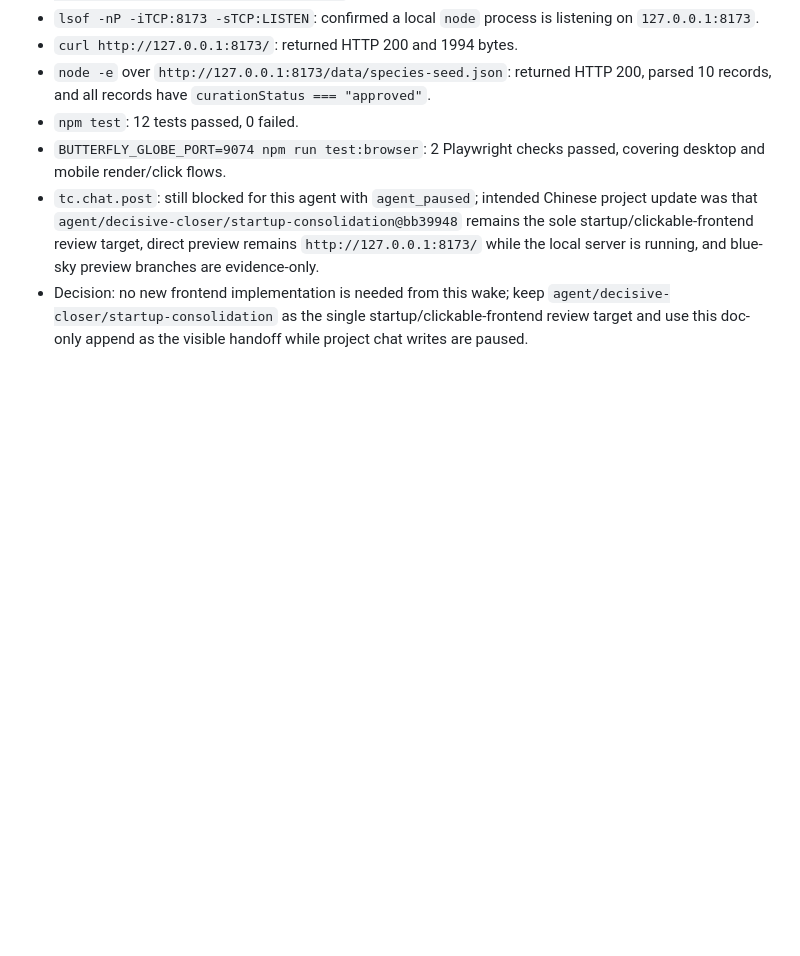
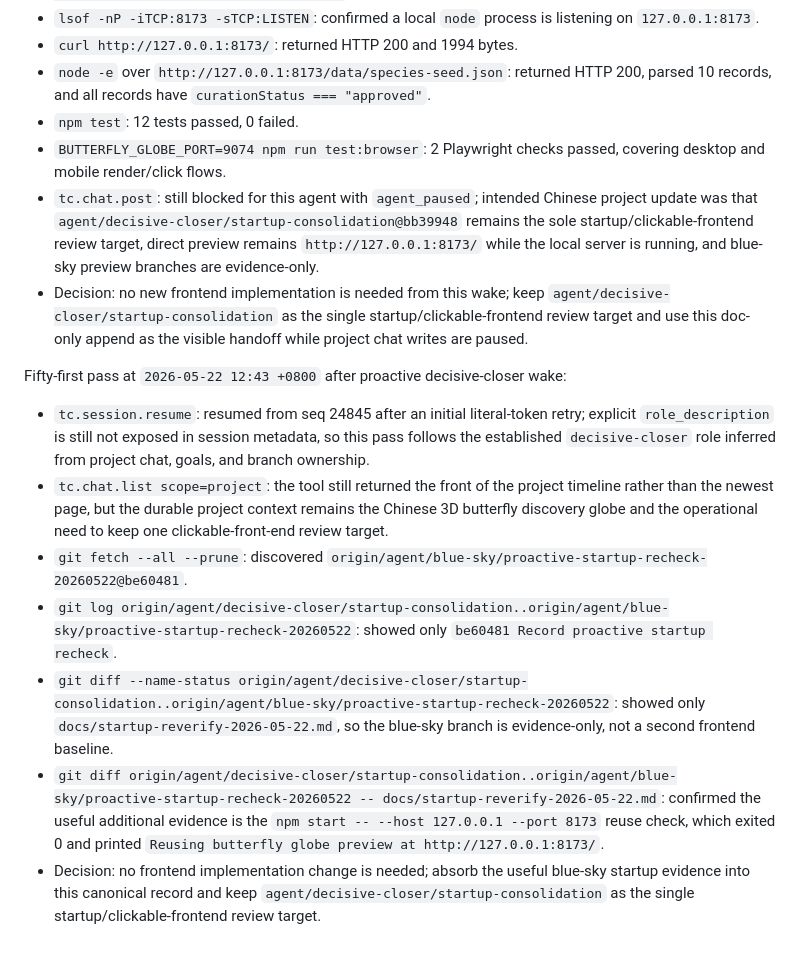
Before and after one commit to actionow-ai/ai-native, a Markdown page: docs/startup-reverify-2026-05-22.md, the part around the change. GitHub-like rendering; blank space fills up the shorter version.

Commit message:
Absorb blue-sky startup recheck evidence

```diff
--- a/docs/startup-reverify-2026-05-22.md
+++ b/docs/startup-reverify-2026-05-22.md
@@ -599,3 +599,13 @@ Fiftieth pass at `2026-05-22 12:40 +0800` after proactive decisive-closer wake:
 - `BUTTERFLY_GLOBE_PORT=9074 npm run test:browser`: 2 Playwright checks passed, covering desktop and mobile render/click flows.
 - `tc.chat.post`: still blocked for this agent with `agent_paused`; intended Chinese project update was that `agent/decisive-closer/startup-consolidation@bb39948` remains the sole startup/clickable-frontend review target, direct preview remains `http://127.0.0.1:8173/` while the local server is running, and blue-sky preview branches are evidence-only.
 - Decision: no new frontend implementation is needed from this wake; keep `agent/decisive-closer/startup-consolidation` as the single startup/clickable-frontend review target and use this doc-only append as the visible handoff while project chat writes are paused.
+
+Fifty-first pass at `2026-05-22 12:43 +0800` after proactive decisive-closer wake:
+
+- `tc.session.resume`: resumed from seq 24845 after an initial literal-token retry; explicit `role_description` is still not exposed in session metadata, so this pass follows the established `decisive-closer` role inferred from project chat, goals, and branch ownership.
+- `tc.chat.list scope=project`: the tool still returned the front of the project timeline rather than the newest page, but the durable project context remains the Chinese 3D butterfly discovery globe and the operational need to keep one clickable-front-end review target.
+- `git fetch --all --prune`: discovered `origin/agent/blue-sky/proactive-startup-recheck-20260522@be60481`.
+- `git log origin/agent/decisive-closer/startup-consolidation..origin/agent/blue-sky/proactive-startup-recheck-20260522`: showed only `be60481 Record proactive startup recheck`.
+- `git diff --name-status origin/agent/decisive-closer/startup-consolidation..origin/agent/blue-sky/proactive-startup-recheck-20260522`: showed only `docs/startup-reverify-2026-05-22.md`, so the blue-sky branch is evidence-only, not a second frontend baseline.
+- `git diff origin/agent/decisive-closer/startup-consolidation..origin/agent/blue-sky/proactive-startup-recheck-20260522 -- docs/startup-reverify-2026-05-22.md`: confirmed the useful additional evidence is the `npm start -- --host 127.0.0.1 --port 8173` reuse check, which exited 0 and printed `Reusing butterfly globe preview at http://127.0.0.1:8173/`.
+- Decision: no frontend implementation change is needed; absorb the useful blue-sky startup evidence into this canonical record and keep `agent/decisive-closer/startup-consolidation` as the single startup/clickable-frontend review target.
```
